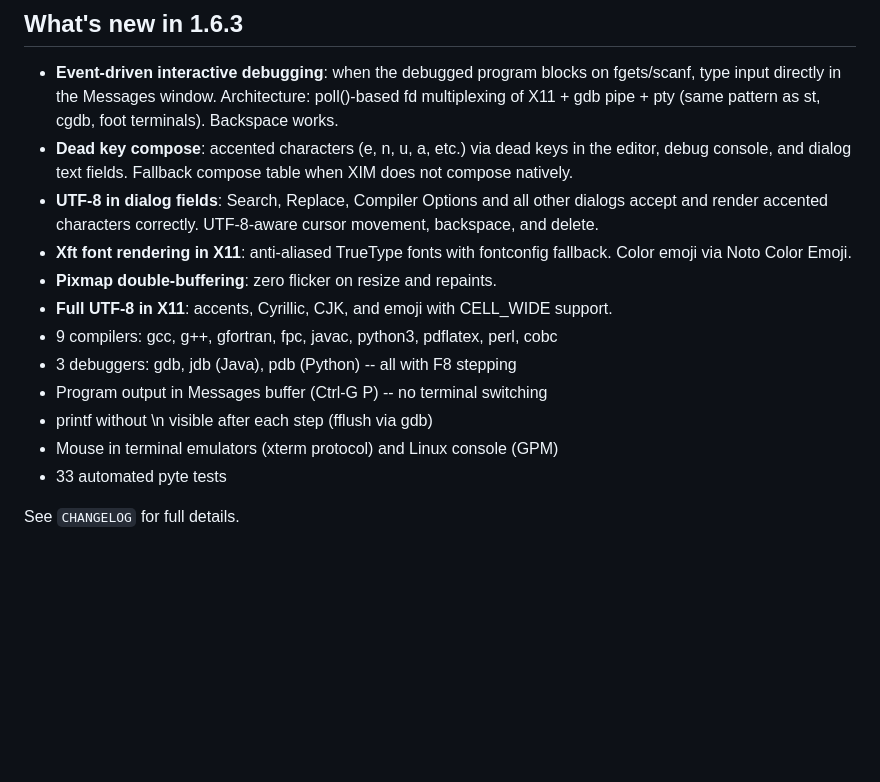
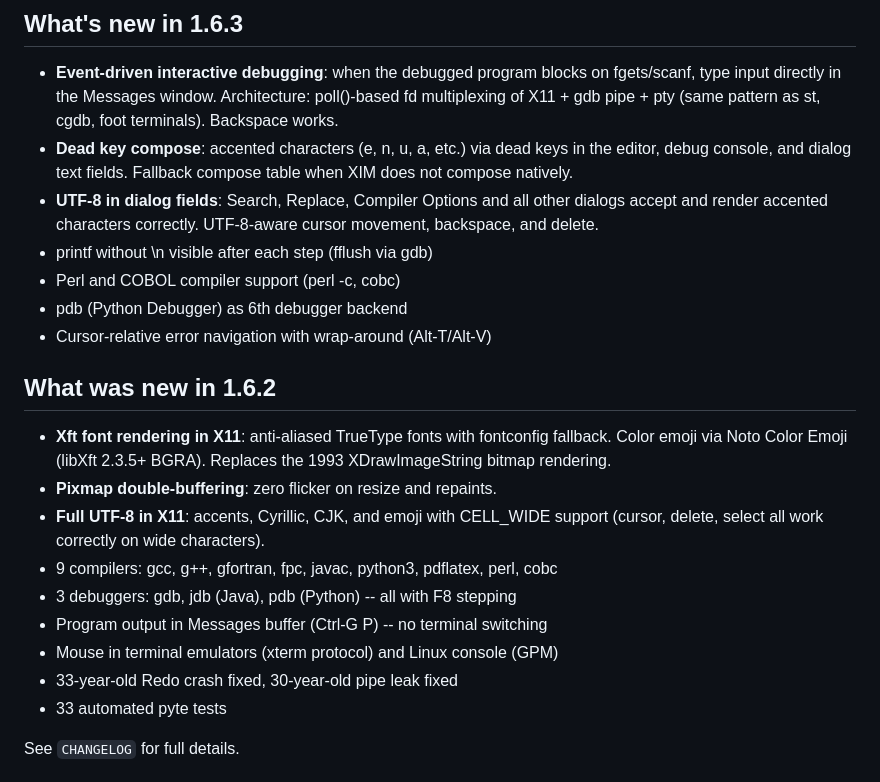
Before and after one commit to vejeta/xwpe, a Markdown page: README.md, the part around the change. Rendered like a GitHub page; blank space fills up the shorter version.

Commit message:
README: separate 1.6.2 and 1.6.3 feature sections
Xft, double-buffering, CELL_WIDE are 1.6.2 features. Event-driven
debugger, dead key compose, UTF-8 dialogs are 1.6.3. Keep both
sections so features are attributed to the correct release.

```diff
--- a/README.md
+++ b/README.md
@@ -37,16 +37,25 @@ xwpe file.c         # X11 mode
 * **UTF-8 in dialog fields**: Search, Replace, Compiler Options and
   all other dialogs accept and render accented characters correctly.
   UTF-8-aware cursor movement, backspace, and delete.
+* printf without \n visible after each step (fflush via gdb)
+* Perl and COBOL compiler support (perl -c, cobc)
+* pdb (Python Debugger) as 6th debugger backend
+* Cursor-relative error navigation with wrap-around (Alt-T/Alt-V)
+
+## What was new in 1.6.2
+
 * **Xft font rendering in X11**: anti-aliased TrueType fonts with
-  fontconfig fallback. Color emoji via Noto Color Emoji.
+  fontconfig fallback. Color emoji via Noto Color Emoji (libXft 2.3.5+
+  BGRA). Replaces the 1993 XDrawImageString bitmap rendering.
 * **Pixmap double-buffering**: zero flicker on resize and repaints.
 * **Full UTF-8 in X11**: accents, Cyrillic, CJK, and emoji with
-  CELL_WIDE support.
+  CELL_WIDE support (cursor, delete, select all work correctly on
+  wide characters).
 * 9 compilers: gcc, g++, gfortran, fpc, javac, python3, pdflatex, perl, cobc
 * 3 debuggers: gdb, jdb (Java), pdb (Python) -- all with F8 stepping
 * Program output in Messages buffer (Ctrl-G P) -- no terminal switching
-* printf without \n visible after each step (fflush via gdb)
 * Mouse in terminal emulators (xterm protocol) and Linux console (GPM)
+* 33-year-old Redo crash fixed, 30-year-old pipe leak fixed
 * 33 automated pyte tests
 
 See `CHANGELOG` for full details.
```
